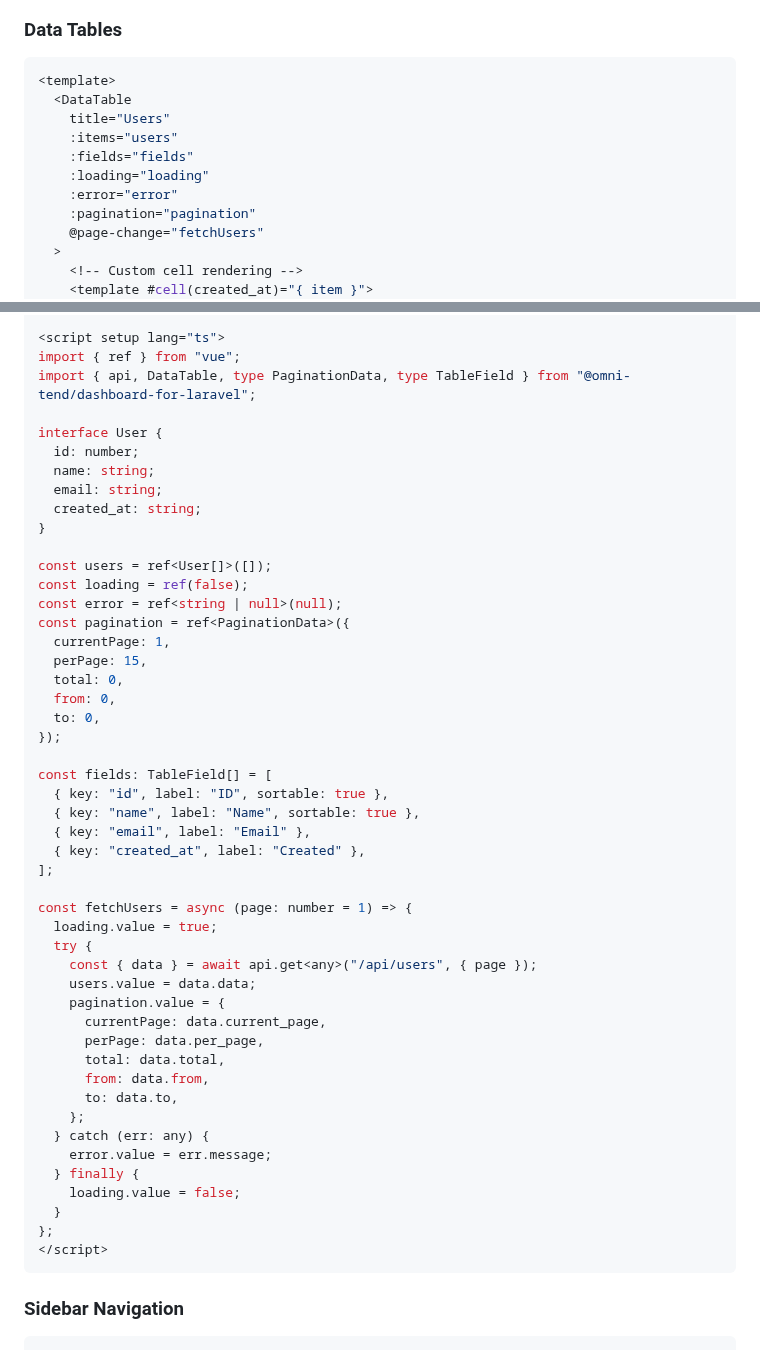
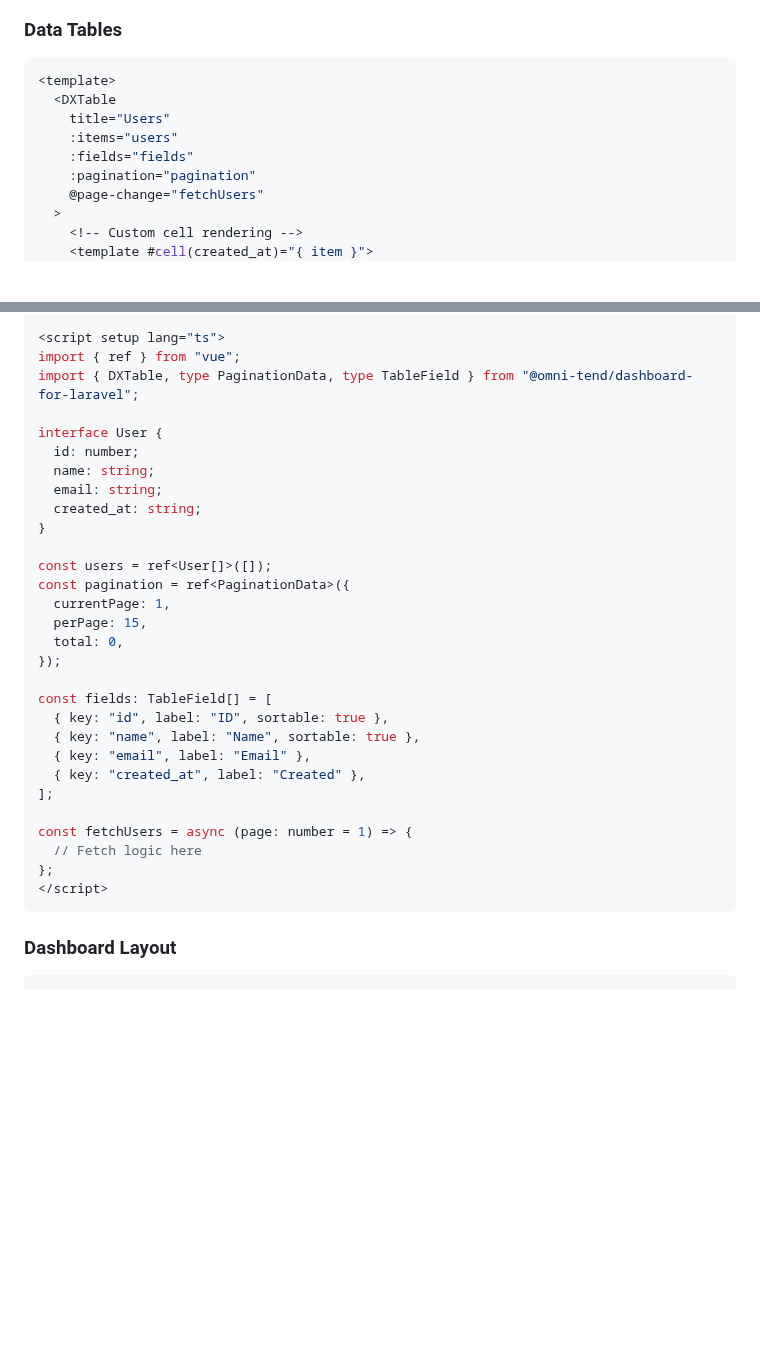
Before and after one commit to omnitend/dashboard-for-laravel, a Markdown page: README.md, 2 parts joined by grey strips. Rendered like a GitHub page; blank space fills up the shorter version.

````diff
--- a/README.md
+++ b/README.md
@@ -156,12 +156,10 @@ form.clearError("email"); // Clear specific field error
 
 ```vue
 <template>
-  <DataTable
+  <DXTable
     title="Users"
     :items="users"
     :fields="fields"
-    :loading="loading"
-    :error="error"
     :pagination="pagination"
     @page-change="fetchUsers"
   >
@@ -174,7 +172,7 @@ form.clearError("email"); // Clear specific field error
 
 <script setup lang="ts">
 import { ref } from "vue";
-import { api, DataTable, type PaginationData, type TableField } from "@omni-tend/dashboard-for-laravel";
+import { DXTable, type PaginationData, type TableField } from "@omni-tend/dashboard-for-laravel";
 
 interface User {
   id: number;
@@ -184,14 +182,10 @@ interface User {
 }
 
 const users = ref<User[]>([]);
-const loading = ref(false);
-const error = ref<string | null>(null);
 const pagination = ref<PaginationData>({
   currentPage: 1,
   perPage: 15,
   total: 0,
-  from: 0,
-  to: 0,
 });
 
 const fields: TableField[] = [
@@ -202,27 +196,12 @@ const fields: TableField[] = [
 ];
 
 const fetchUsers = async (page: number = 1) => {
-  loading.value = true;
-  try {
-    const { data } = await api.get<any>("/api/users", { page });
-    users.value = data.data;
-    pagination.value = {
-      currentPage: data.current_page,
-      perPage: data.per_page,
-      total: data.total,
-      from: data.from,
-      to: data.to,
-    };
-  } catch (err: any) {
-    error.value = err.message;
-  } finally {
-    loading.value = false;
-  }
+  // Fetch logic here
 };
 </script>
 ```
 
-### Sidebar Navigation
+### Dashboard Layout
 
 ```vue
 <template>
````
Also changed, not shown: other parts of README.md (+32 -49 lines).
